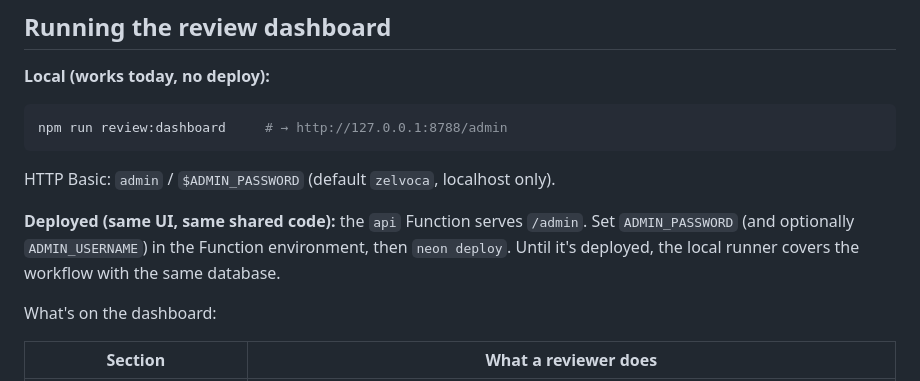
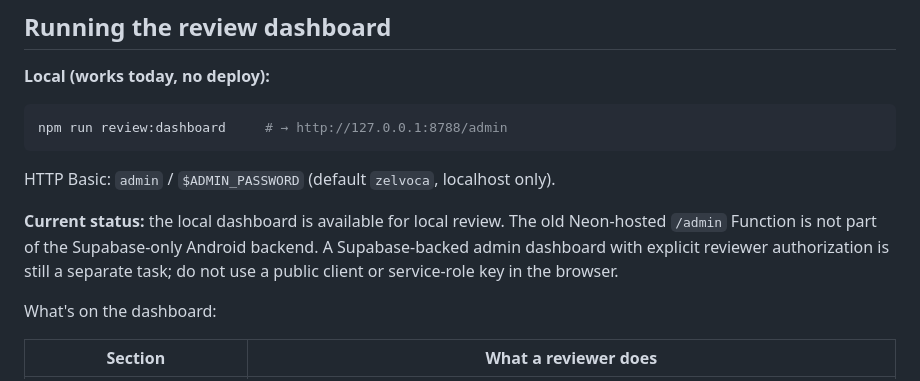
Before and after one commit to ApdowJr/Babelish-, a Markdown page: docs/CONTENT_REVIEW.md, the part around the change. Rendered like a GitHub page.

Commit message:
Remove obsolete Neon deployment instructions from content review guide

```diff
--- a/docs/CONTENT_REVIEW.md
+++ b/docs/CONTENT_REVIEW.md
@@ -40,10 +40,7 @@ npm run review:dashboard     # → http://127.0.0.1:8788/admin
 
 HTTP Basic: `admin` / `$ADMIN_PASSWORD` (default `zelvoca`, localhost only).
 
-**Deployed (same UI, same shared code):** the `api` Function serves `/admin`.
-Set `ADMIN_PASSWORD` (and optionally `ADMIN_USERNAME`) in the Function
-environment, then `neon deploy`. Until it's deployed, the local runner covers
-the workflow with the same database.
+**Current status:** the local dashboard is available for local review. The old Neon-hosted `/admin` Function is not part of the Supabase-only Android backend. A Supabase-backed admin dashboard with explicit reviewer authorization is still a separate task; do not use a public client or service-role key in the browser.
 
 What's on the dashboard:
 
```
